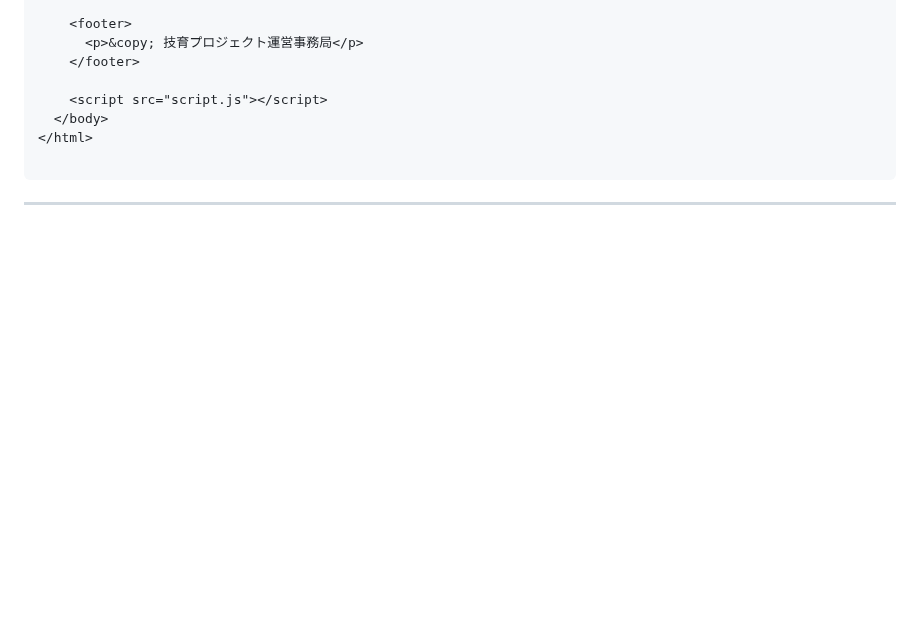
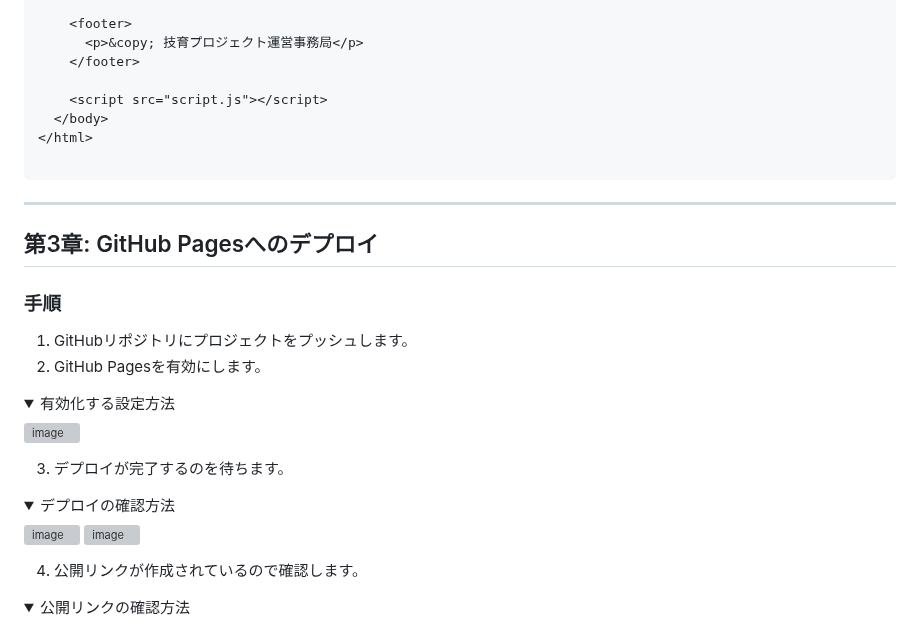
Before and after one commit to geeksai2024autumn-camp-mentor/sample, a Markdown page: README.md, the part around one of its changes. Rendered like a GitHub page; folded sections open; blank space fills up the shorter version; grey boxes are pictures that could not be loaded.

Commit message:
第3章: GitHub Pagesへのデプロイ

```diff
--- a/README.md
+++ b/README.md
@@ -87,3 +87,33 @@
 </details>
 
 ---
+
+## 第3章: GitHub Pagesへのデプロイ
+
+### 手順
+
+1. GitHubリポジトリにプロジェクトをプッシュします。
+2. GitHub Pagesを有効にします。
+
+<details>
+<summary>有効化する設定方法</summary>
+
+![image](https://github.com/user-attachments/assets/651e5fd2-209c-4360-bed5-6f4cdc372ab2)
+
+</details>
+
+3. デプロイが完了するのを待ちます。
+
+<details>
+<summary>デプロイの確認方法</summary>
+
+![image](https://github.com/user-attachments/assets/1e0559f9-ce20-47fe-90af-b74e1207b780)
+![image](https://github.com/user-attachments/assets/725f2d80-6c6e-4bb8-93c8-752bb364deb6)
+
+</details>
+
+4. 公開リンクが作成されているので確認します。
+
+<details>
+<summary>公開リンクの確認方法</summary>
+
```
Also changed, not shown: other parts of README.md (+5 -0 lines).
